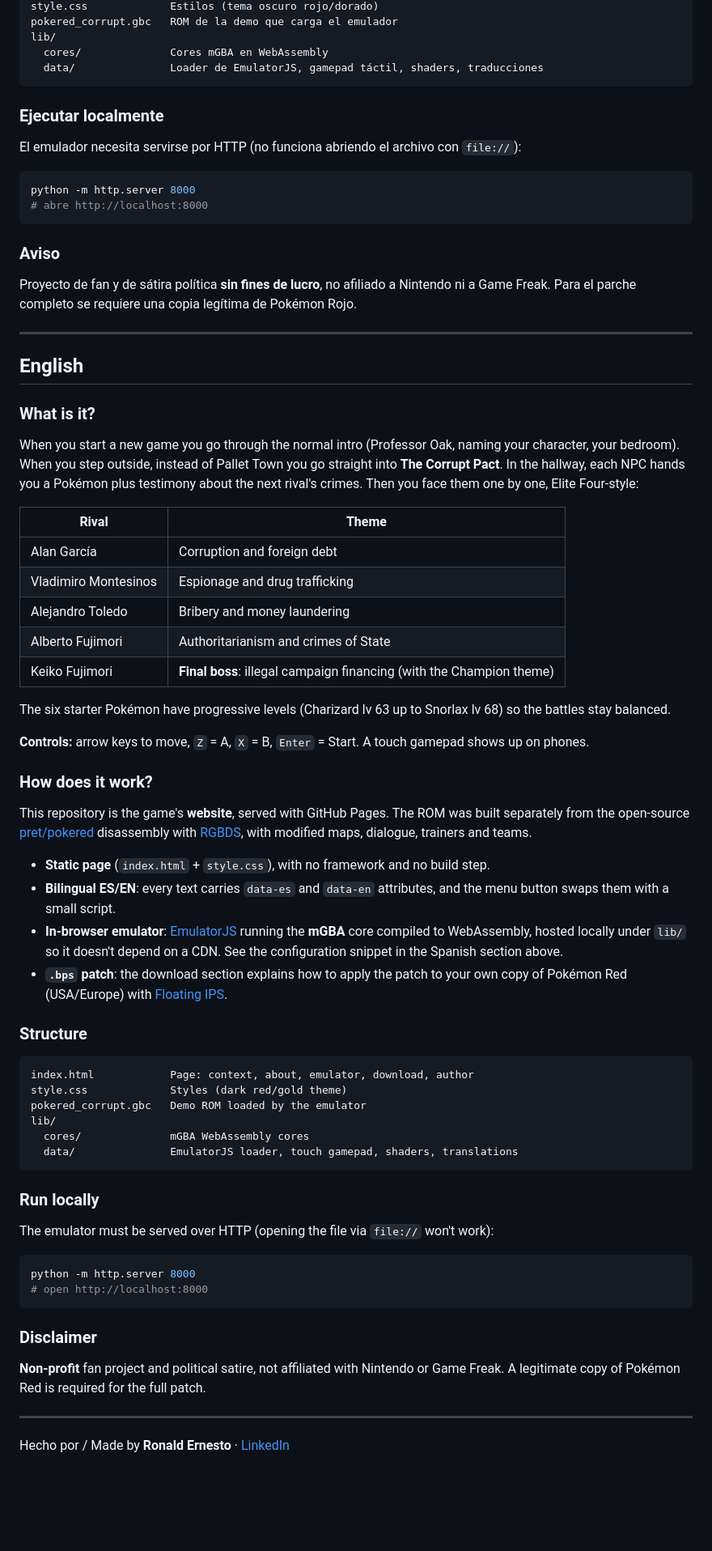
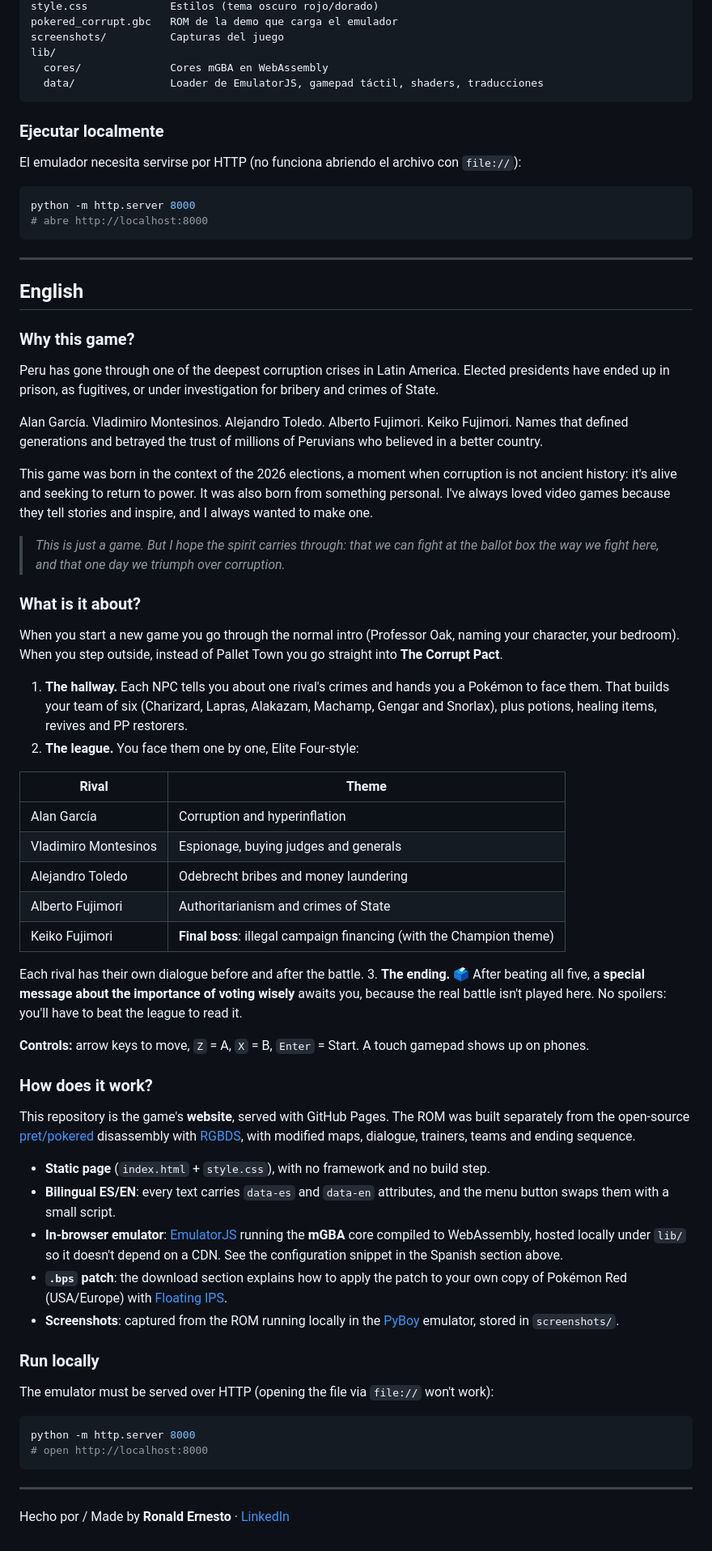
Before and after one commit to R0n4ldErnest0/el-pacto-corrupto, a Markdown page: README.md, the part around one of its changes. Shown at 81% size. Rendered like a GitHub page; blank space fills up the shorter version.

````diff
--- a/README.md
+++ b/README.md
@@ -66,5 +121,6 @@ index.html            Página: contexto, sobre el juego, emulador, descarga, aut
 style.css             Estilos (tema oscuro rojo/dorado)
 pokered_corrupt.gbc   ROM de la demo que carga el emulador
+screenshots/          Capturas del juego
 lib/
   cores/              Cores mGBA en WebAssembly
   data/               Loader de EmulatorJS, gamepad táctil, shaders, traducciones
@@ -78,32 +134,51 @@ python -m http.server 8000
 # abre http://localhost:8000
 ```
 
-### Aviso
-Proyecto de fan y de sátira política **sin fines de lucro**, no afiliado a
-Nintendo ni a Game Freak. Para el parche completo se requiere una copia legítima
-de Pokémon Rojo.
-
 ---
 
 ## English
 
-### What is it?
+### Why this game?
+Peru has gone through one of the deepest corruption crises in Latin America.
+Elected presidents have ended up in prison, as fugitives, or under investigation
+for bribery and crimes of State.
+
+Alan García. Vladimiro Montesinos. Alejandro Toledo. Alberto Fujimori. Keiko
+Fujimori. Names that defined generations and betrayed the trust of millions of
+Peruvians who believed in a better country.
+
+This game was born in the context of the 2026 elections, a moment when
+corruption is not ancient history: it's alive and seeking to return to power. It
+was also born from something personal. I've always loved video games because
+they tell stories and inspire, and I always wanted to make one.
+
+> *This is just a game. But I hope the spirit carries through: that we can fight
+> at the ballot box the way we fight here, and that one day we triumph over
+> corruption.*
+
+### What is it about?
 When you start a new game you go through the normal intro (Professor Oak,
 naming your character, your bedroom). When you step outside, instead of Pallet
-Town you go straight into **The Corrupt Pact**. In the hallway, each NPC hands
-you a Pokémon plus testimony about the next rival's crimes. Then you face them
-one by one, Elite Four-style:
+Town you go straight into **The Corrupt Pact**.
+
+1. **The hallway.** Each NPC tells you about one rival's crimes and hands you a
+   Pokémon to face them. That builds your team of six (Charizard, Lapras,
+   Alakazam, Machamp, Gengar and Snorlax), plus potions, healing items, revives
+   and PP restorers.
+2. **The league.** You face them one by one, Elite Four-style:
 
 | Rival | Theme |
 |---|---|
-| Alan García | Corruption and foreign debt |
-| Vladimiro Montesinos | Espionage and drug trafficking |
-| Alejandro Toledo | Bribery and money laundering |
+| Alan García | Corruption and hyperinflation |
+| Vladimiro Montesinos | Espionage, buying judges and generals |
+| Alejandro Toledo | Odebrecht bribes and money laundering |
 | Alberto Fujimori | Authoritarianism and crimes of State |
 | Keiko Fujimori | **Final boss**: illegal campaign financing (with the Champion theme) |
 
-The six starter Pokémon have progressive levels (Charizard lv 63 up to Snorlax
-lv 68) so the battles stay balanced.
+   Each rival has their own dialogue before and after the battle.
+3. **The ending.** 🗳️ After beating all five, a **special message about the
+   importance of voting wisely** awaits you, because the real battle isn't
+   played here. No spoilers: you'll have to beat the league to read it.
 
 **Controls:** arrow keys to move, `Z` = A, `X` = B, `Enter` = Start. A touch
 gamepad shows up on phones.
@@ -112,7 +187,7 @@ gamepad shows up on phones.
 This repository is the game's **website**, served with GitHub Pages. The ROM
 was built separately from the open-source [pret/pokered](https://github.com/pret/pokered)
 disassembly with [RGBDS](https://rgbds.gbdev.io/), with modified maps, dialogue,
-trainers and teams.
+trainers, teams and ending sequence.
 
 - **Static page** (`index.html` + `style.css`), with no framework and no build step.
 - **Bilingual ES/EN**: every text carries `data-es` and `data-en` attributes, and
@@ -122,16 +197,8 @@ trainers and teams.
   depend on a CDN. See the configuration snippet in the Spanish section above.
 - **`.bps` patch**: the download section explains how to apply the patch to your
   own copy of Pokémon Red (USA/Europe) with [Floating IPS](https://github.com/Alcaro/Flips).
-
-### Structure
-```
-index.html            Page: context, about, emulator, download, author
-style.css             Styles (dark red/gold theme)
-pokered_corrupt.gbc   Demo ROM loaded by the emulator
-lib/
-  cores/              mGBA WebAssembly cores
-  data/               EmulatorJS loader, touch gamepad, shaders, translations
-```
+- **Screenshots**: captured from the ROM running locally in the
+  [PyBoy](https://github.com/Baekalfen/PyBoy) emulator, stored in `screenshots/`.
 
 ### Run locally
 The emulator must be served over HTTP (opening the file via `file://` won't work):
@@ -140,10 +207,6 @@ python -m http.server 8000
 # open http://localhost:8000
 ```
 
-### Disclaimer
-**Non-profit** fan project and political satire, not affiliated with Nintendo or
-Game Freak. A legitimate copy of Pokémon Red is required for the full patch.
-
 ---
 
 Hecho por / Made by **Ronald Ernesto** · [LinkedIn](https://www.linkedin.com/in/ronald-ernesto-soto-nicoll/)
````
Also changed, not shown: other parts of README.md (+71 -16 lines), screenshots/01-testimonio.png (added), screenshots/02-recibe-pokemon.png (added), screenshots/03-garcia-dialogo.png (added), screenshots/04-garcia-batalla.png (added), screenshots/05-batalla-lanzallamas.png (added), 2 other files.
